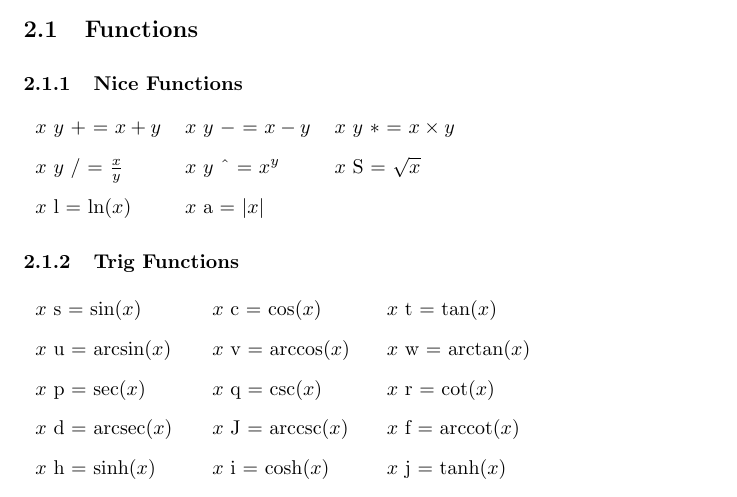
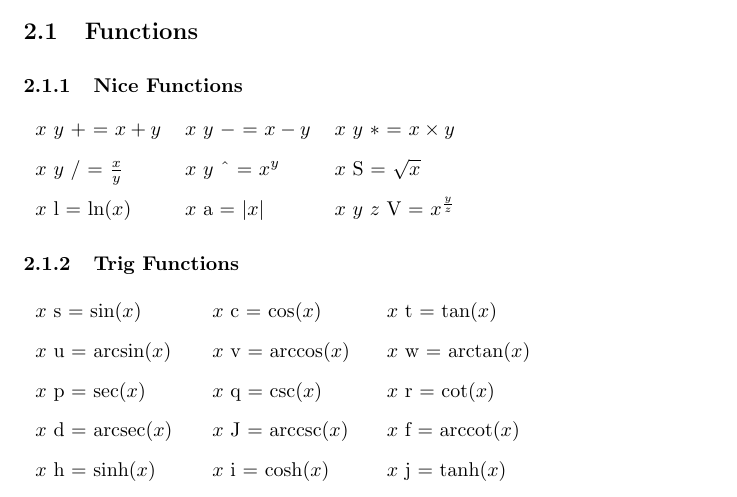
Before and after one commit to Diaphorikos/Direction-Field-Calculator, a LaTeX document (math/docs/makepoints.tex): part of page 2 of 2, cut so that both start at the same text. Compiled offline with pdfLaTeX.

Commit message:
Updated documentation for fractional powers

```diff
--- a/math/docs/makepoints.tex
+++ b/math/docs/makepoints.tex
@@ -63,7 +63,7 @@ If a curve was generated, then the output will be a list of pairs of numbers. Wi
 \begin{tabular}{lll}
 $x$ $y$ $+$ = $x + y$ & $x$ $y$ $-$ $=$ $x - y$ & $x$ $y$ $*$ $=$ $x \times y$\\
 $x$ $y$ $/$ $=$ $\frac{x}{y}$&$x$ $y$ \^{} $=$ $x^y$&$x$ S $=$ $\sqrt{x}$\\
-$x$ l $=$ $\ln(x)$& $x$ a $=$ $|x|$&\\
+$x$ l $=$ $\ln(x)$& $x$ a $=$ $|x|$&$x$ $y$ $z$ V $=$ $x^\frac{y}{z}$\\
 \end{tabular}
 \subsubsection{Trig Functions}
 \begin{tabular}{lll}
```
Also changed, not shown: math/docs/makepoints.pdf.
